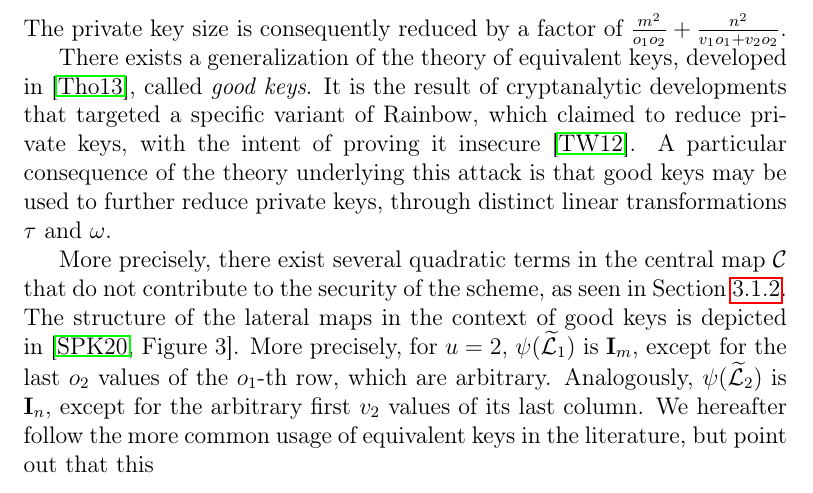
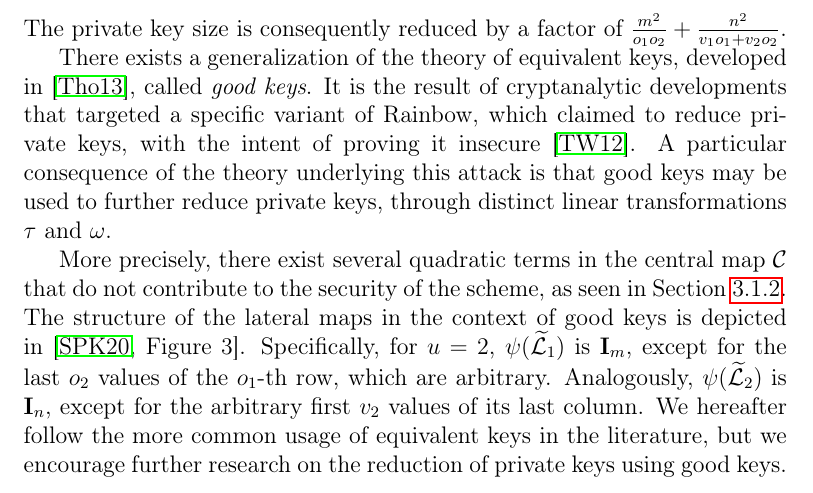
Before and after one commit to zambonin/msc, a LaTeX thesis (main.tex): part of page 29 of 59, cut so that both start at the same text. Compiled offline with pdfLaTeX.

Commit message:
overleaf_to_git: update main.tex from r12014 to r12020

```diff
--- a/main.tex
+++ b/main.tex
@@ -786,7 +786,7 @@ The private key size is consequently reduced by a factor of $\frac{m^{2}}{o_{1}
 
 There exists a generalization of the theory of equivalent keys, developed in~\cite{Thomae:201306}, called \emph{good keys}. It is the result of cryptanalytic developments that targeted a specific variant of Rainbow, which claimed to reduce private keys, with the intent of proving it insecure~\cite{Thomae:201207}. A particular consequence of the theory underlying this attack is that good keys may be used to further reduce private keys, through distinct linear transformations $\tau$ and $\omega$.
 
-More precisely, there exist several quadratic terms in the central map $\mathcal{C}$ that do not contribute to the security of the scheme, as seen in Section~\ref{subsec:linear}. The structure of the lateral maps in the context of good keys is depicted in~\cite[Figure 3]{Shim:202001}. More precisely, for $u = 2$, $\psi(\widetilde{\mathcal{L}}_{1})$ is $\mathbf{I}_{m}$, except for the last $o_{2}$ values of the $o_{1}$-th row, which are arbitrary. Analogously, $\psi(\widetilde{\mathcal{L}}_{2})$ is $\mathbf{I}_{n}$, except for the arbitrary first $v_{2}$ values of its last column. We hereafter follow the more common usage of equivalent keys in the literature, but point out that this
+More precisely, there exist several quadratic terms in the central map $\mathcal{C}$ that do not contribute to the security of the scheme, as seen in Section~\ref{subsec:linear}. The structure of the lateral maps in the context of good keys is depicted in~\cite[Figure 3]{Shim:202001}. Specifically, for $u = 2$, $\psi(\widetilde{\mathcal{L}}_{1})$ is $\mathbf{I}_{m}$, except for the last $o_{2}$ values of the $o_{1}$-th row, which are arbitrary. Analogously, $\psi(\widetilde{\mathcal{L}}_{2})$ is $\mathbf{I}_{n}$, except for the arbitrary first $v_{2}$ values of its last column. We hereafter follow the more common usage of equivalent keys in the literature, but we encourage further research on the reduction of private keys using good keys.
 
 \chapter{New approach to reduce private keys}\label{ch:eta}
 
```
